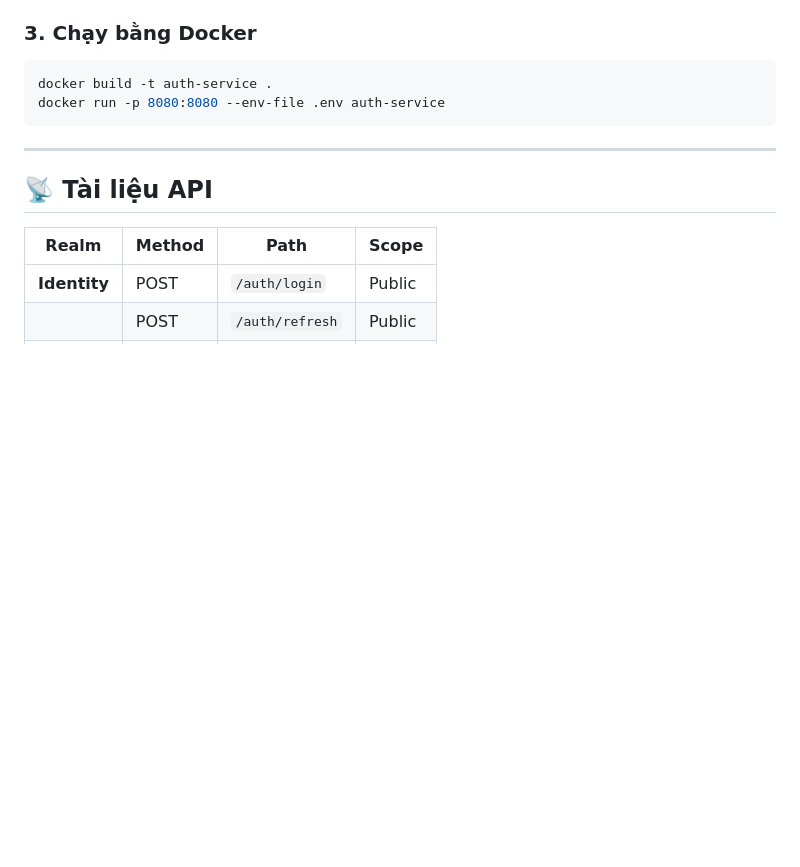
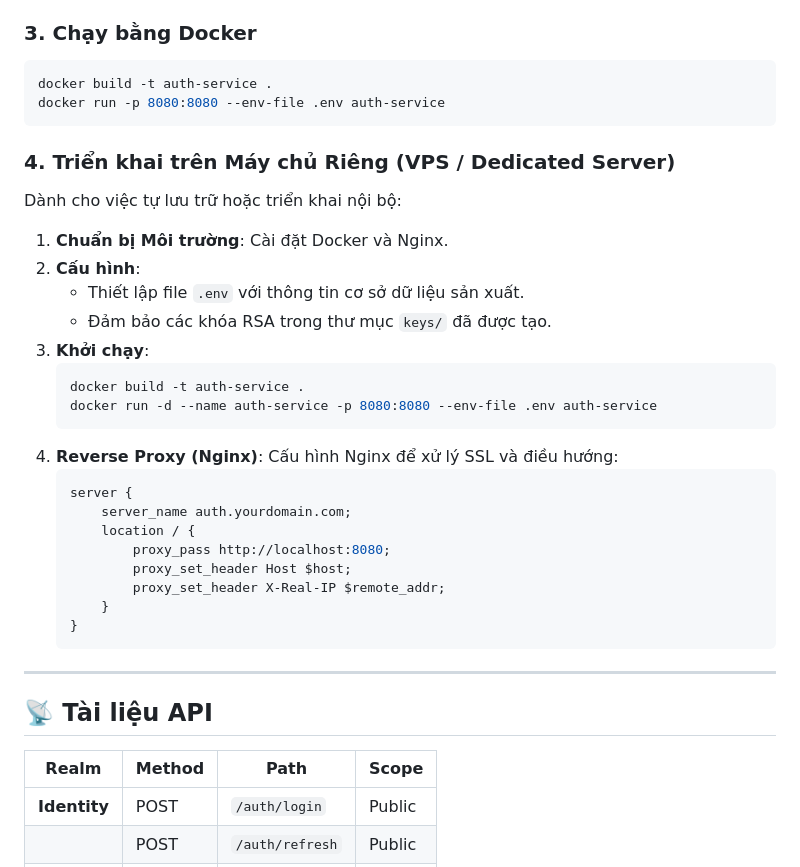
Before and after one commit to Hikaru203/auth, a Markdown page: README_VI.md, the part around the change. Drawn GitHub-style; blank space fills up the shorter version.

Commit message:
[Docs] Add Custom Server (VPS) deployment guide to Auth Service READMEs

````diff
--- a/README_VI.md
+++ b/README_VI.md
@@ -247,6 +247,30 @@ docker build -t auth-service .
 docker run -p 8080:8080 --env-file .env auth-service
 ```
 
+### 4. Triển khai trên Máy chủ Riêng (VPS / Dedicated Server)
+Dành cho việc tự lưu trữ hoặc triển khai nội bộ:
+
+1.  **Chuẩn bị Môi trường**: Cài đặt Docker và Nginx.
+2.  **Cấu hình**:
+    - Thiết lập file `.env` với thông tin cơ sở dữ liệu sản xuất.
+    - Đảm bảo các khóa RSA trong thư mục `keys/` đã được tạo.
+3.  **Khởi chạy**:
+    ```bash
+    docker build -t auth-service .
+    docker run -d --name auth-service -p 8080:8080 --env-file .env auth-service
+    ```
+4.  **Reverse Proxy (Nginx)**: Cấu hình Nginx để xử lý SSL và điều hướng:
+    ```nginx
+    server {
+        server_name auth.yourdomain.com;
+        location / {
+            proxy_pass http://localhost:8080;
+            proxy_set_header Host $host;
+            proxy_set_header X-Real-IP $remote_addr;
+        }
+    }
+    ```
+
 ---
 
 ## 📡 Tài liệu API
````
Also changed, not shown: README.md (+24 -0 lines), README_ZH.md (+24 -0 lines).
